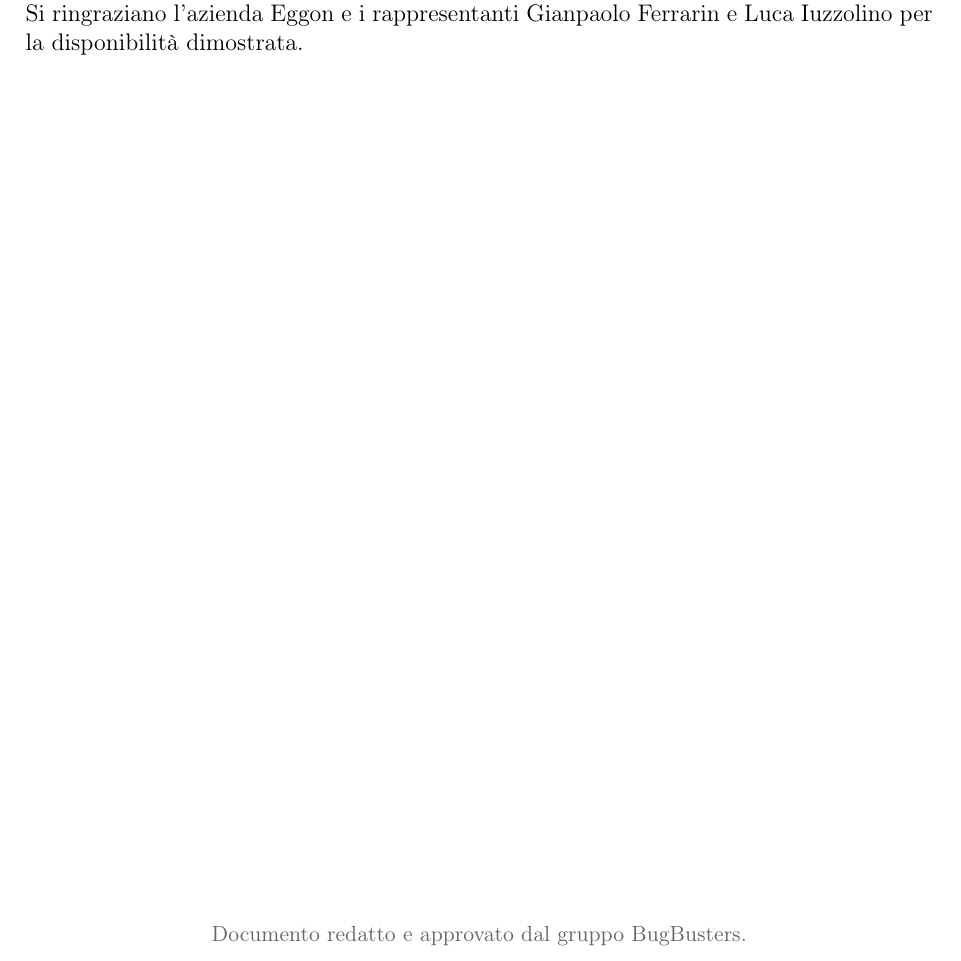
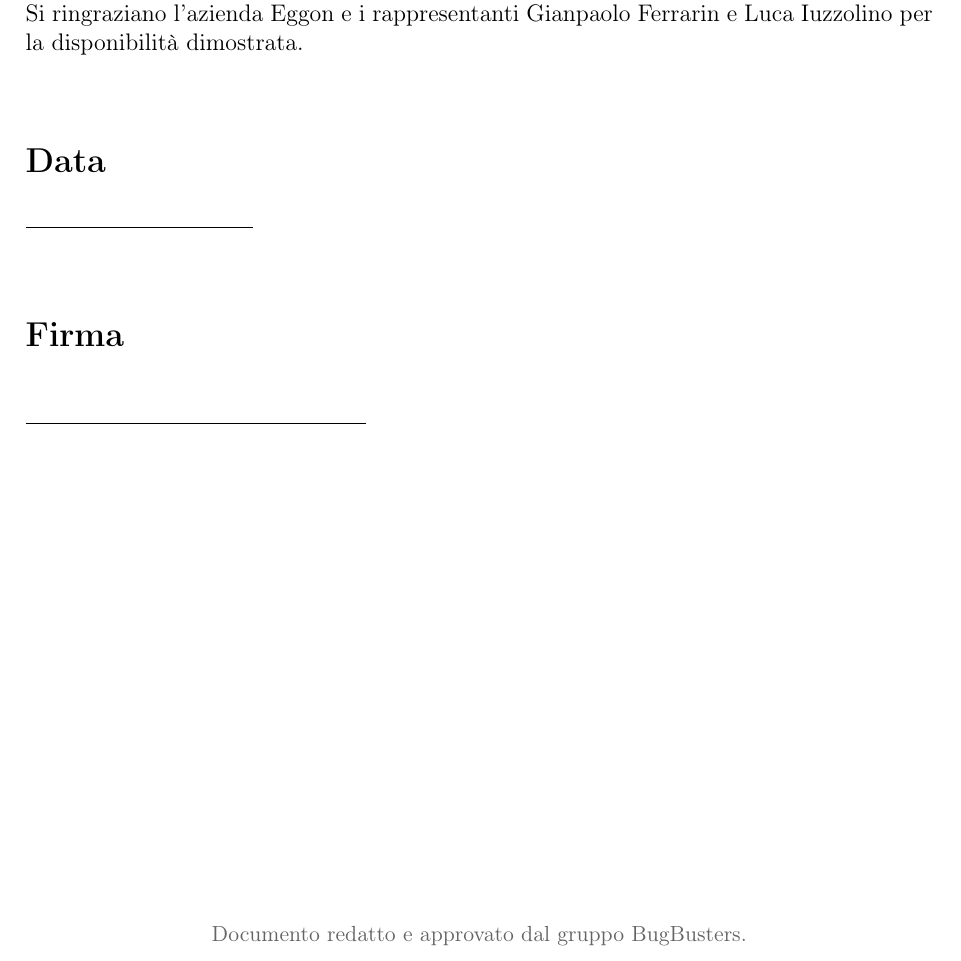
Before and after one commit to BugBustersUnipd/DocumentazioneSWE, a LaTeX document (RTB/VERBALI/ESTERNI/VE_07-01-26/VE_07-01-26.tex): part of page 6 of 6, cut so that both start at the same text. Compiled offline with pdfLaTeX.

Commit message:
Aggiunta sezione data e firma alla fine del documento
Aggiunta sezione data e firma alla fine del documento

```diff
--- a/RTB/VERBALI/ESTERNI/VE_07-01-26/VE_07-01-26.tex
+++ b/RTB/VERBALI/ESTERNI/VE_07-01-26/VE_07-01-26.tex
@@ -200,10 +200,13 @@ Sono stati discussi i punti riportati nell'ordine del giorno, aiutando il team a
 Si ringraziano l'azienda Eggon e i rappresentanti Gianpaolo Ferrarin e Luca Iuzzolino per la disponibilità dimostrata.
 
 
-% SEZIONE FIRMA E DATA SOSTITUITA CON L'IMMAGINE
-\vspace{1.0cm}
-\noindent
-% \includegraphics[width=0.5\textwidth]{Data e firma.png}
+\vspace{1.5cm}
+\noindent\textbf{\Large Data}\\[0.4cm]
+\underline{\hspace{4cm}}
+
+\vspace{1.5cm}
+\noindent\textbf{\Large Firma}\\[0.8cm]
+\underline{\hspace{6cm}} \\[0.2cm]
 
 \vfill
 \begin{center}
```
Also changed, not shown: RTB/VERBALI/ESTERNI/VE_07-01-26/VE_07-01-26.pdf.
